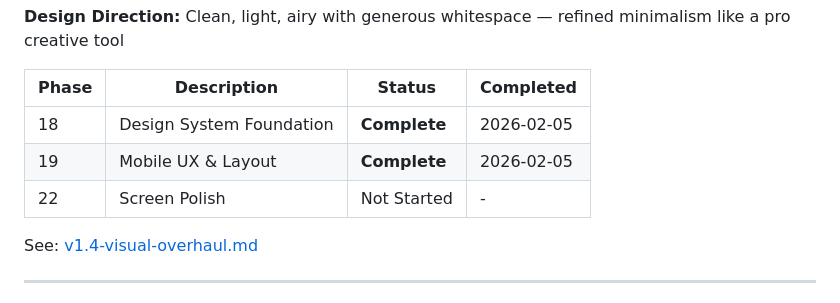
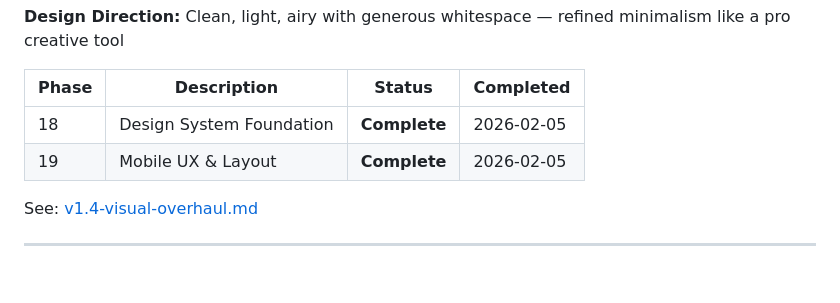
Before and after one commit to sgardoll/layers, a Markdown page: .planning/ROADMAP.md, the part around the change. Rendered like a GitHub page; blank space fills up the shorter version.

Commit message:
chore: remove phase 22 (Screen Polish)

```diff
--- a/.planning/ROADMAP.md
+++ b/.planning/ROADMAP.md
@@ -217,7 +217,6 @@ Plans:
 |-------|-------------|--------|-----------|
 | 18 | Design System Foundation | **Complete** | 2026-02-05 |
 | 19 | Mobile UX & Layout | **Complete** | 2026-02-05 |
-| 22 | Screen Polish | Not Started | - |
 
 See: [v1.4-visual-overhaul.md](milestones/v1.4-visual-overhaul.md)
 
```
Also changed, not shown: .planning/STATE.md (+1 -1 lines).
